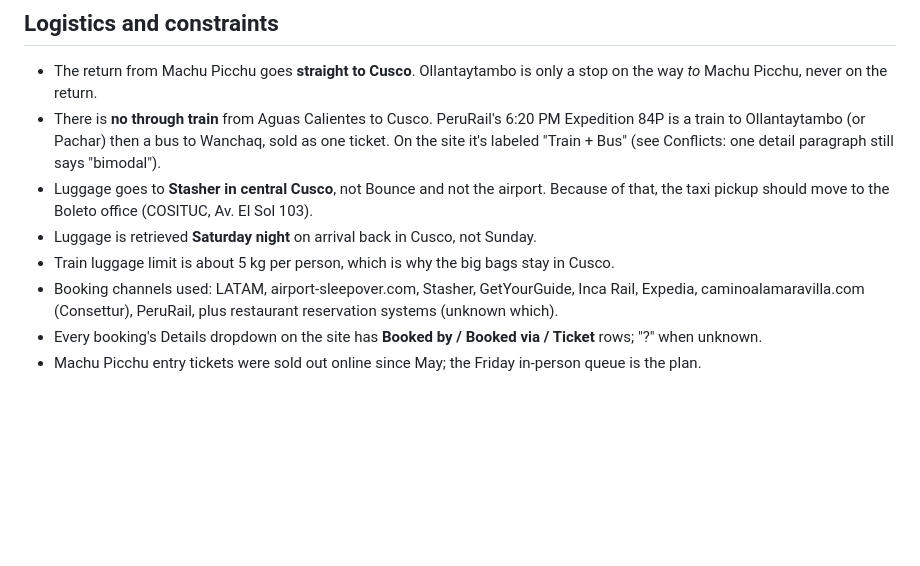
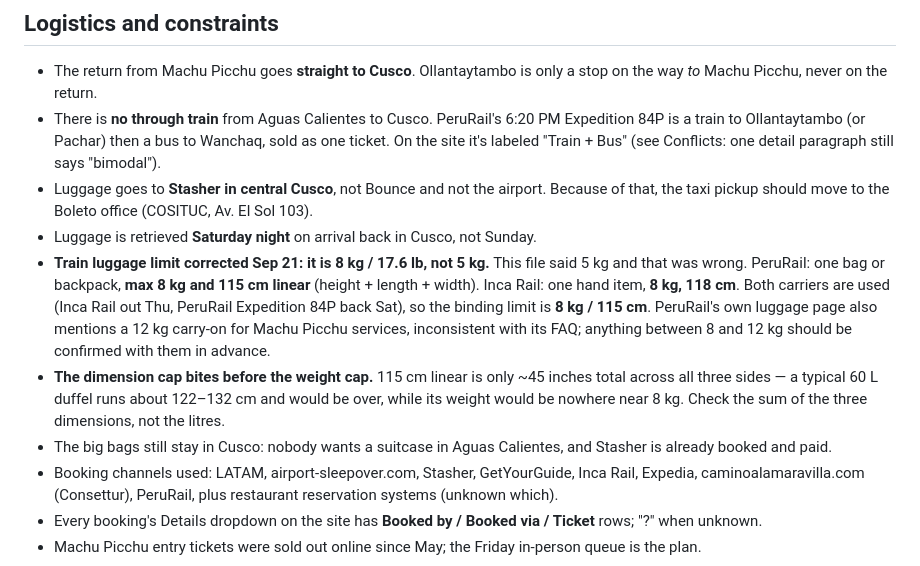
Before and after one commit to rohanrongarg/peru-trip-itinerary, a Markdown page: NOTES.md, the part around the change. Drawn GitHub-style; blank space fills up the shorter version.

Commit message:
Correct the train luggage limit: 8 kg / 115 cm, not 5 kg
NOTES.md recorded "about 5 kg per person" and that was wrong. PeruRail
allows one bag at 8 kg / 17.6 lb and 115 cm linear; Inca Rail allows 8 kg
at 118 cm. Both carriers are on this trip, so the binding limit is
8 kg / 115 cm.

The correction matters because the dimension cap, not the weight cap, is
what actually bites: 115 cm linear is about 45 inches across all three
sides, so a typical 60 L duffel is over on size while nowhere near the
weight. Recorded so a bag gets chosen on its dimensions.

Co-Authored-By: Claude Opus 5 <noreply@anthropic.com>
Claude-Session: https://claude.ai/code/session_015ZVk4BzSnNHf18UNx49AoU

```diff
--- a/NOTES.md
+++ b/NOTES.md
@@ -82,7 +82,17 @@ Status key: **booked** (green on the site) · **walk-up** (grey) · **needed** (
 - There is **no through train** from Aguas Calientes to Cusco. PeruRail's 6:20 PM Expedition 84P is a train to Ollantaytambo (or Pachar) then a bus to Wanchaq, sold as one ticket. On the site it's labeled "Train + Bus" (see Conflicts: one detail paragraph still says "bimodal").
 - Luggage goes to **Stasher in central Cusco**, not Bounce and not the airport. Because of that, the taxi pickup should move to the Boleto office (COSITUC, Av. El Sol 103).
 - Luggage is retrieved **Saturday night** on arrival back in Cusco, not Sunday.
-- Train luggage limit is about 5 kg per person, which is why the big bags stay in Cusco.
+- **Train luggage limit corrected Sep 21: it is 8 kg / 17.6 lb, not 5 kg.** This file said 5 kg and
+  that was wrong. PeruRail: one bag or backpack, **max 8 kg and 115 cm linear** (height + length +
+  width). Inca Rail: one hand item, **8 kg, 118 cm**. Both carriers are used (Inca Rail out Thu,
+  PeruRail Expedition 84P back Sat), so the binding limit is **8 kg / 115 cm**. PeruRail's own
+  luggage page also mentions a 12 kg carry-on for Machu Picchu services, inconsistent with its FAQ;
+  anything between 8 and 12 kg should be confirmed with them in advance.
+- **The dimension cap bites before the weight cap.** 115 cm linear is only ~45 inches total across
+  all three sides — a typical 60 L duffel runs about 122–132 cm and would be over, while its weight
+  would be nowhere near 8 kg. Check the sum of the three dimensions, not the litres.
+- The big bags still stay in Cusco: nobody wants a suitcase in Aguas Calientes, and Stasher is
+  already booked and paid.
 - Booking channels used: LATAM, airport-sleepover.com, Stasher, GetYourGuide, Inca Rail, Expedia, caminoalamaravilla.com (Consettur), PeruRail, plus restaurant reservation systems (unknown which).
 - Every booking's Details dropdown on the site has **Booked by / Booked via / Ticket** rows; "?" when unknown.
 - Machu Picchu entry tickets were sold out online since May; the Friday in-person queue is the plan.
```
